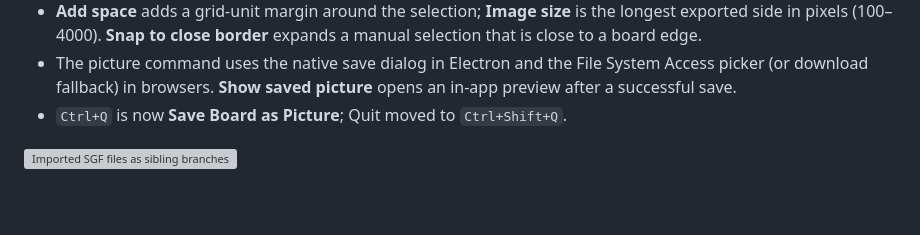
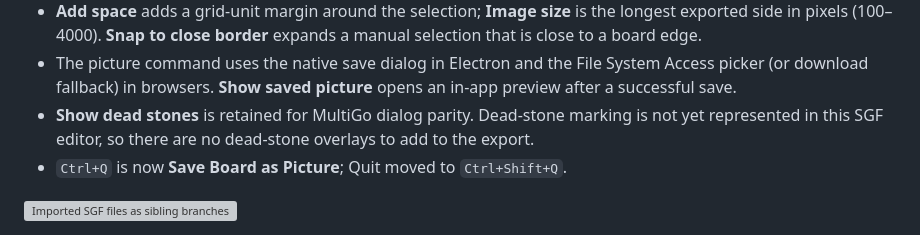
Before and after one commit to lots/my-MultiGoNeo, a Markdown page: README.md, the part around the change. GitHub-like rendering; blank space fills up the shorter version; grey boxes are pictures that could not be loaded.

Commit message:
README: document picture export options

```diff
--- a/README.md
+++ b/README.md
@@ -274,6 +274,8 @@ The File menu keeps the **last seven opened or saved SGF files** under **Recent
 - The picture command uses the native save dialog in Electron and the File System Access picker
   (or download fallback) in browsers. **Show saved picture** opens an in-app preview after a
   successful save.
+- **Show dead stones** is retained for MultiGo dialog parity. Dead-stone marking is not yet
+  represented in this SGF editor, so there are no dead-stone overlays to add to the export.
 - `Ctrl+Q` is now **Save Board as Picture**; Quit moved to `Ctrl+Shift+Q`.
 
 ![Imported SGF files as sibling branches](preview-import-branch.png)
```
